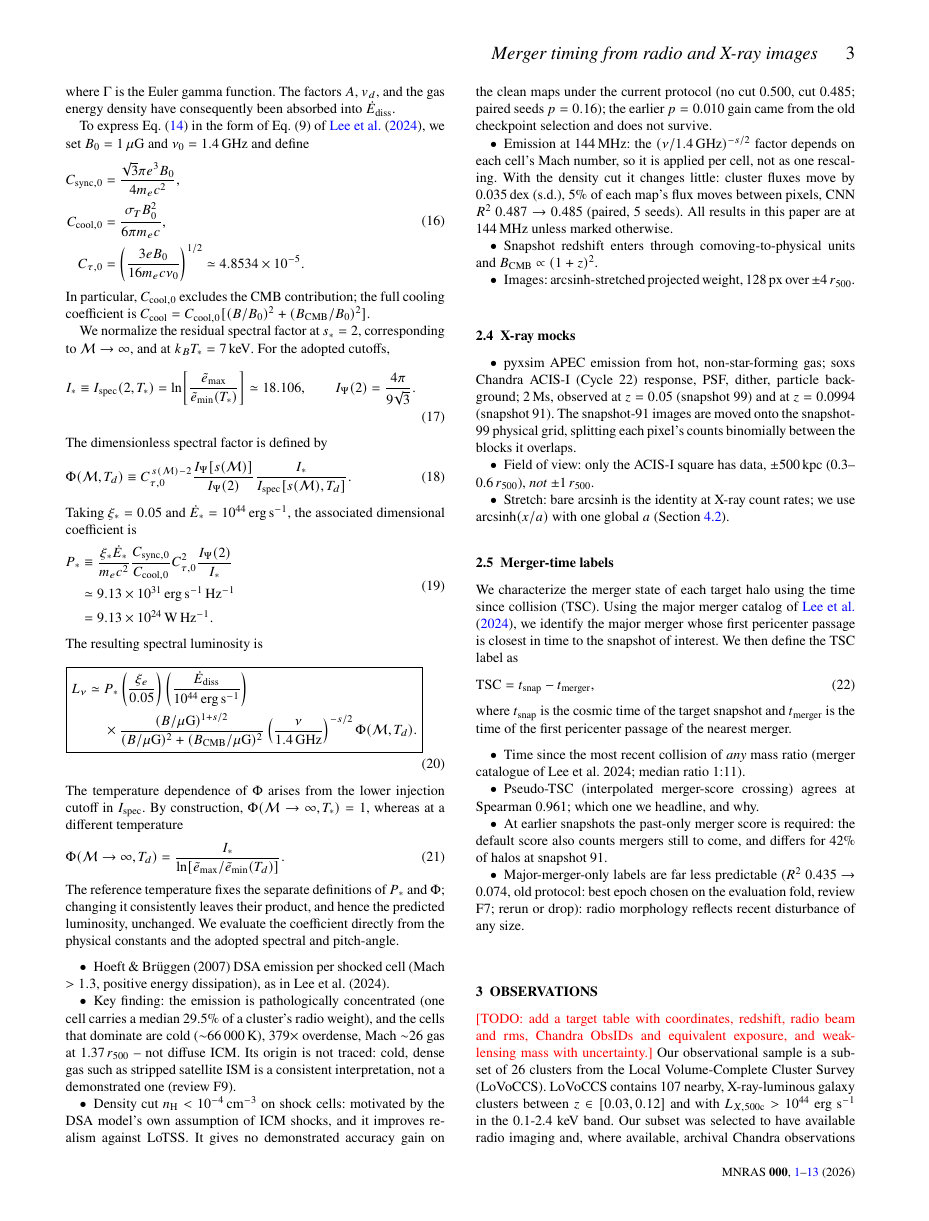
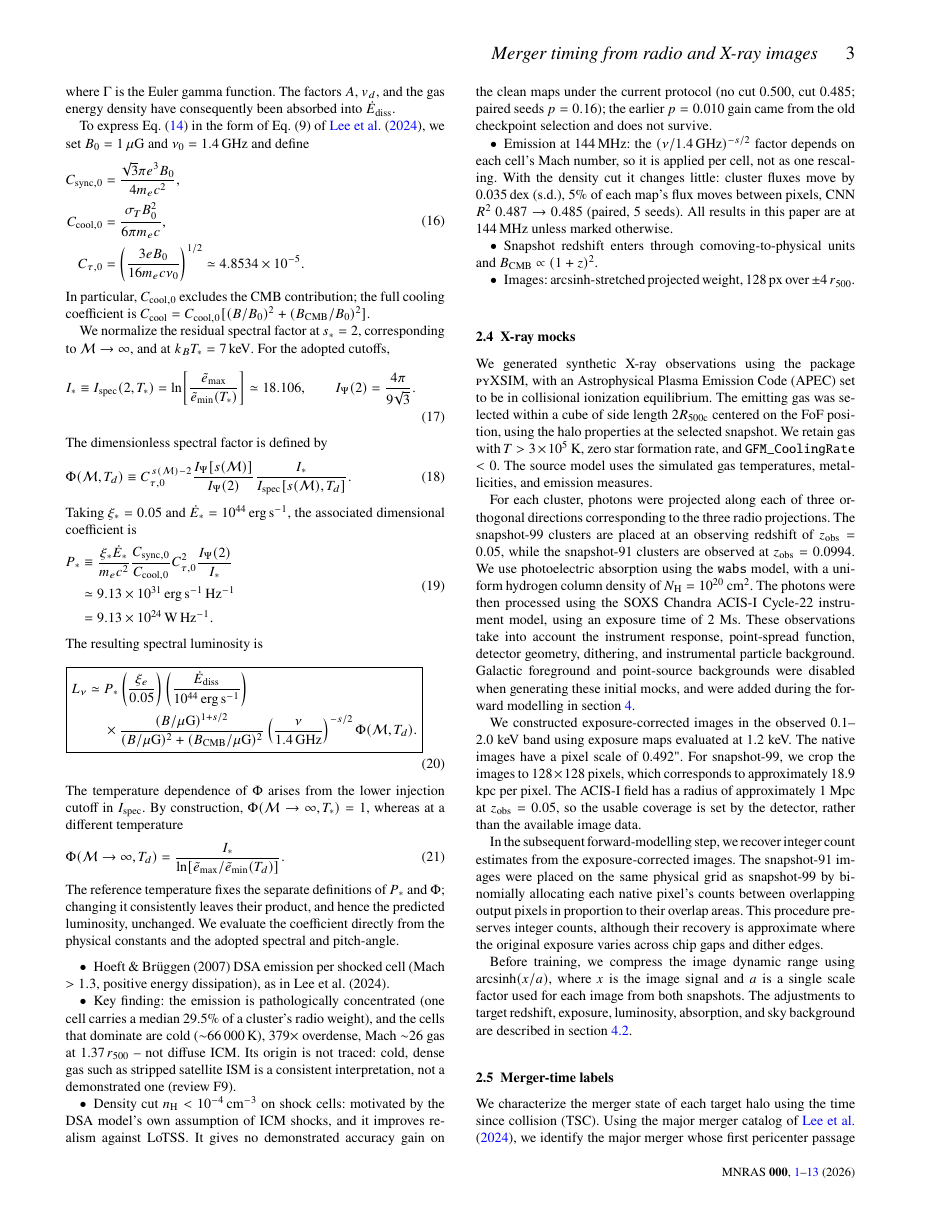
Before and after one commit to jatkins5/cluster-ml, a LaTeX paper (paper/main.tex, which reads paper/sections/2_simulations.tex): page 3 of 14. Compiled offline with pdfLaTeX.

Commit message:
drafted xray mocks section

```diff
--- a/paper/sections/2_simulations.tex
+++ b/paper/sections/2_simulations.tex
@@ -377,18 +377,30 @@ from the physical constants and the adopted spectral and pitch-angle.
 \end{figure*}
 
 \subsection{X-ray mocks}
-\begin{itemize}
-  \item pyxsim APEC emission from hot, non-star-forming gas; soxs
-        Chandra ACIS-I (Cycle 22) response, PSF, dither, particle
-        background; 2\,Ms, observed at $z = 0.05$ (snapshot 99) and at
-        $z = 0.0994$ (snapshot 91). The snapshot-91 images are moved onto
-        the snapshot-99 physical grid, splitting each pixel's counts
-        binomially between the blocks it overlaps.
-  \item Field of view: only the ACIS-I square has data, $\pm$500\,kpc
-        (0.3--0.6\,\rfive), \emph{not} $\pm1\,r_{500}$.
-  \item Stretch: bare arcsinh is the identity at X-ray count rates; we use
-        ${\rm arcsinh}(x/a)$ with one global $a$ (Section~\ref{sec:xray}).
-\end{itemize}
+
+We generated synthetic X-ray observations using the package \textsc{pyXSIM}, with an Astrophysical Plasma Emission Code (APEC) set to be in collisional ionization equilibrium.
+The emitting gas was selected within a cube of side length $2 R_{500\text{c}}$ centered on the FoF position, using the halo properties at the selected snapshot.
+We retain gas with $T > 3 \times 10^5$ K, zero star formation rate, and \texttt{GFM\_CoolingRate} $<0$.
+The source model uses the simulated gas temperatures, metallicities, and emission measures.
+
+For each cluster, photons were projected along each of three orthogonal directions corresponding to the three radio projections.
+The snapshot-99 clusters are placed at an observing redshift of $z_{\text{obs}} = 0.05$, while the snapshot-91 clusters are observed at $z_\text{obs} = 0.0994$.
+We use photoelectric absorption using the \texttt{wabs} model, with a uniform hydrogen column density of $N_\text{H}= 10^{20}$ cm$^2$.
+The photons were then processed using the \textsc{SOXS} Chandra ACIS-I Cycle-22 instrument model, using an exposure time of 2 Ms.
+These observations take into account the instrument response, point-spread function, detector geometry, dithering, and instrumental particle background.
+Galactic foreground and point-source backgrounds were disabled when generating these initial mocks, and were added during the forward modelling in section \ref{sec:fwd}.
+
+We constructed exposure-corrected images in the observed 0.1--2.0 keV band using exposure maps evaluated at 1.2 keV.
+The native images have a pixel scale of 0.492".
+For snapshot-99, we crop the images to $128\times 128$ pixels, which corresponds to approximately 18.9 kpc per pixel.
+The ACIS-I field has a radius of approximately 1 Mpc at $z_\text{obs} = 0.05$, so the usable coverage is set by the detector, rather than the available image data.
+
+In the subsequent forward-modelling step, we recover integer count estimates from the exposure-corrected images.
+The snapshot-91 images were placed on the same physical grid as snapshot-99 by binomially allocating each native pixel's counts between overlapping output pixels in proportion to their overlap areas.
+This procedure preserves integer counts, although their recovery is approximate where the original exposure varies across chip gaps and dither edges.
+
+Before training, we compress the image dynamic range using $\operatorname{arcsinh}(x/a)$, where $x$ is the image signal and $a$ is a single scale factor used for each image from both snapshots.
+The adjustments to target redshift, exposure, luminosity, absorption, and sky background are described in section \ref{sec:xray}.
 
 \subsection{Merger-time labels}
 We characterize the merger state of each target halo using the time since collision (TSC). Using the major merger catalog of \cite{Lee2024}, we identify the major merger whose first pericenter passage is closest in time to the snapshot of interest. We then define the TSC label as
```
